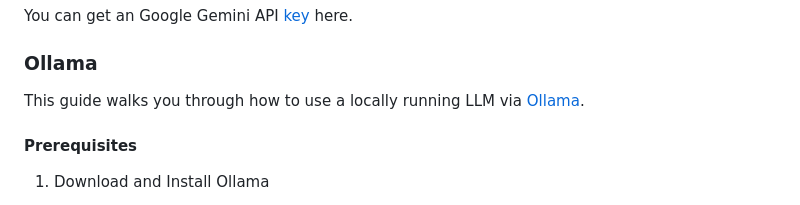
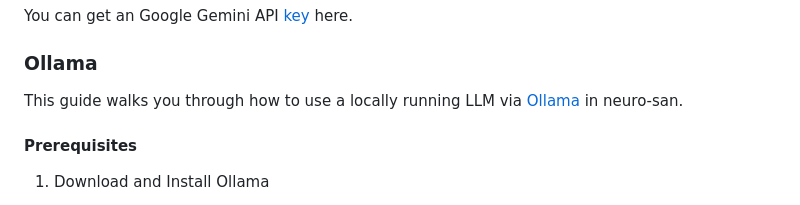
Before and after one commit to smoolya17ai/neuro-san-studio, a Markdown page: docs/user_guide.md, the part around the change. Drawn GitHub-style.

Commit message:
add text.

```diff
--- a/docs/user_guide.md
+++ b/docs/user_guide.md
@@ -306,7 +306,7 @@ You can get an Google Gemini API [key](https://ai.google.dev/gemini-api/docs/api
 
 ### Ollama
 
-This guide walks you through how to use a locally running LLM via [Ollama](https://github.com/ollama/ollama).
+This guide walks you through how to use a locally running LLM via [Ollama](https://github.com/ollama/ollama) in neuro-san.
 
 #### Prerequisites
 
```
